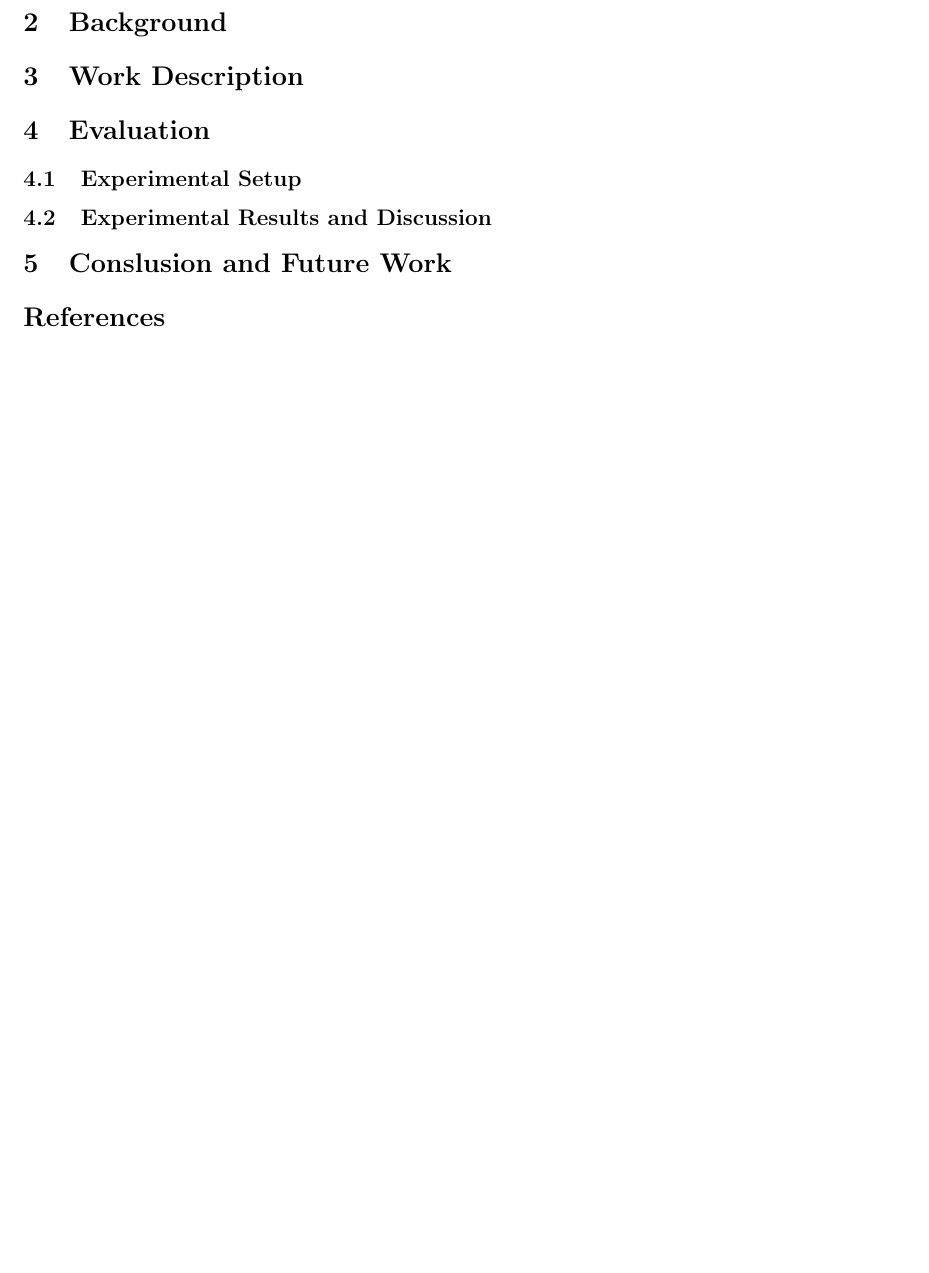
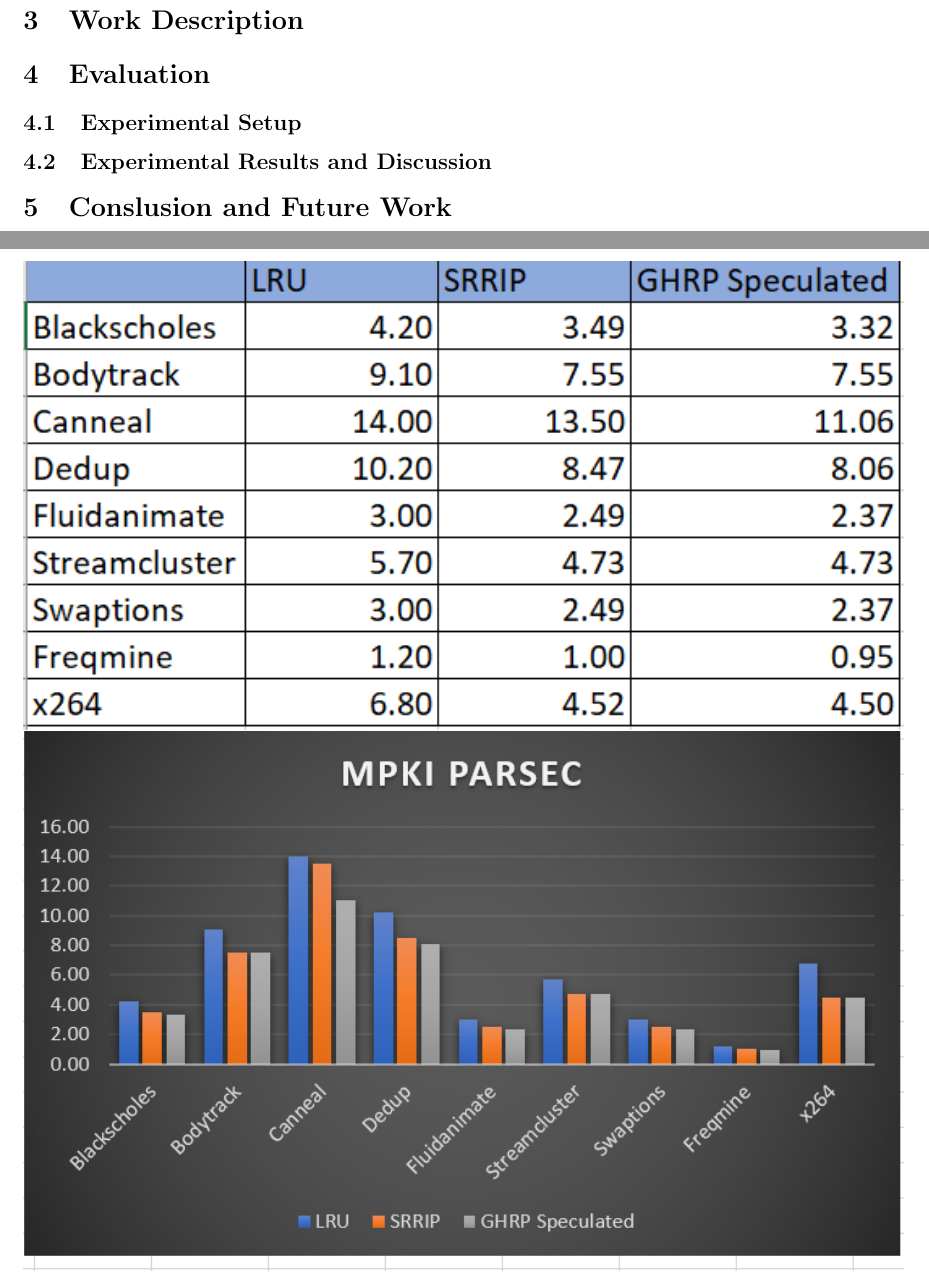
Before and after one commit to 0xFAE/Architecture, a LaTeX paper (proposal/report.tex): part of page 2 of 2 before the commit and two parts of pages 2 and 3 of 3 after it, the two joined at a grey line, cut at the place of the change, the shorter picture padded with empty space. Compiled offline with pdfLaTeX.

Commit message:
Update report.tex

```diff
--- a/proposal/report.tex
+++ b/proposal/report.tex
@@ -79,6 +79,11 @@ PARSEC.
 
 \subsection{Experimental Results and Discussion}
 
+\begin{figure}[h]
+	\includegraphics[width=1\textwidth]{MPKI1.PNG}
+	\includegraphics[width=1\textwidth]{MPKI2.PNG}
+\end{figure}
+
 \section{Conslusion and Future Work}
 
 {%\scriptsize
```
